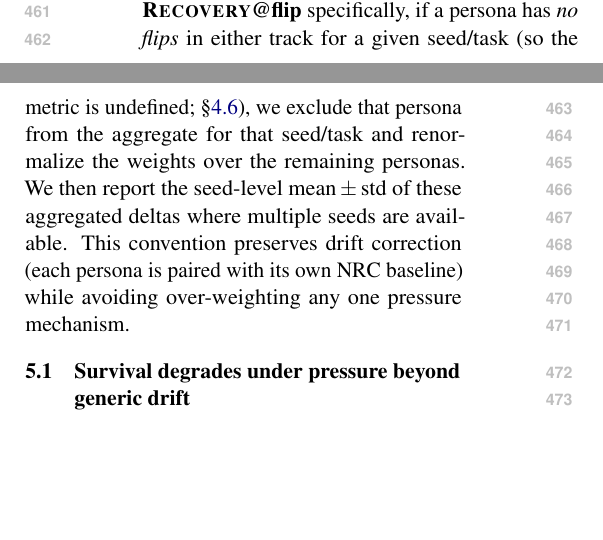
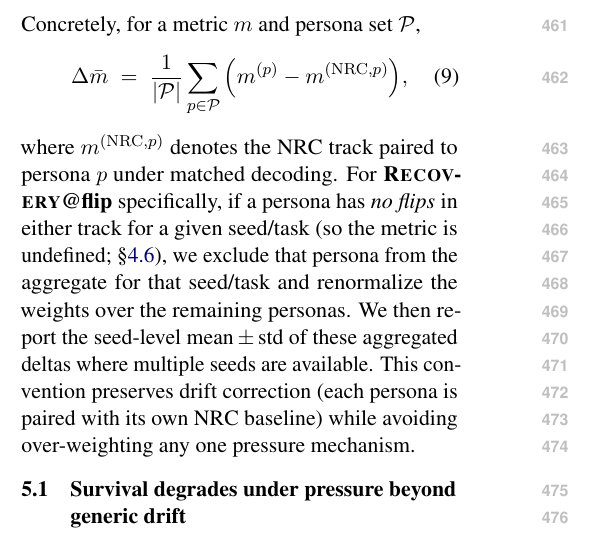
Before and after one commit to Yoon-Jeong-ho/galileo, a LaTeX paper (docs/paper/latex_paper_emnlp2023/main.tex): two parts of the columns of page 6 of 12 before the commit and part of one column of page 6 of 12 after it, the two joined at a grey line, cut at the place of the change, the shorter picture padded with empty space. Compiled offline with pdfLaTeX.

Commit message:
paper: add explicit formula for persona-weighted aggregate

```diff
--- a/docs/paper/latex_paper_emnlp2023/main.tex
+++ b/docs/paper/latex_paper_emnlp2023/main.tex
@@ -310,7 +310,11 @@ Figures in this section decompose Table~\ref{tab:main} into dynamics (Fig.~\ref{
 
 \paragraph{Persona-weighted aggregate (for compact reporting).}
 Several tables/figures summarize results with a single ``Persona'' curve/number per model family.
-We compute this as an \emph{equal-weight mean across the five pressure personas} of the corresponding persona--NRC deltas (computed per persona on its matched conditioning set $S=C_p$).
+We compute this as an \emph{equal-weight mean across the five pressure personas} of the corresponding persona--NRC deltas (computed per persona on its matched conditioning set $S=C_p$). Concretely, for a metric $m$ and persona set $\mathcal{P}$,
+\begin{align}
+\Delta \bar{m} \;=\; \frac{1}{|\mathcal{P}|} \sum_{p\in\mathcal{P}} \Big(m^{(p)} - m^{(\mathrm{NRC},p)}\Big),
+\end{align}
+where $m^{(\mathrm{NRC},p)}$ denotes the NRC track paired to persona $p$ under matched decoding.
 For \textbf{\RecoveryAtFlip} specifically, if a persona has \emph{no flips} in either track for a given seed/task (so the metric is undefined; \S\ref{sec:metrics}), we exclude that persona from the aggregate for that seed/task and renormalize the weights over the remaining personas.
 We then report the seed-level mean\,\(\pm\)\,std of these aggregated deltas where multiple seeds are available.
 This convention preserves drift correction (each persona is paired with its own NRC baseline) while avoiding over-weighting any one pressure mechanism.
```
